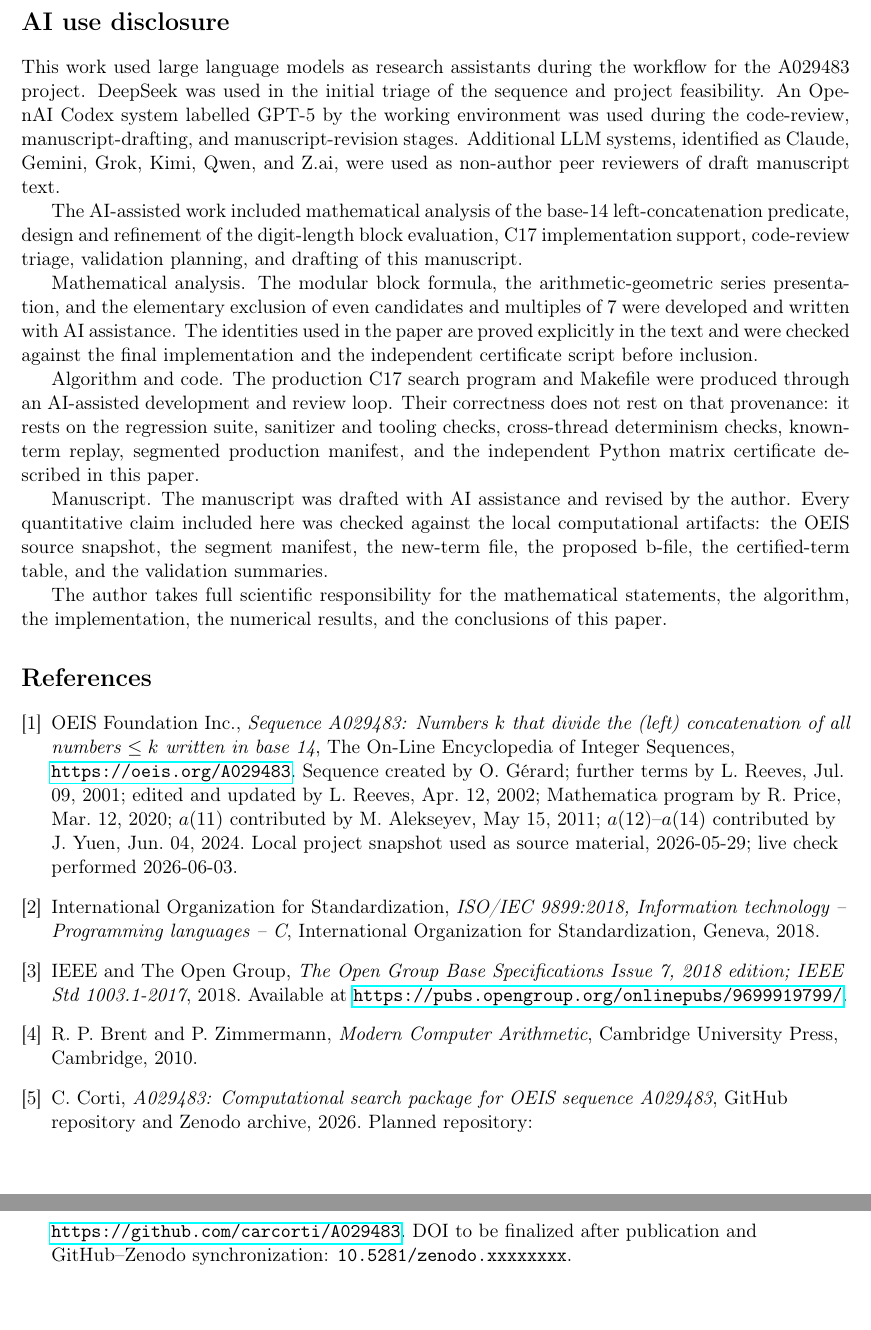
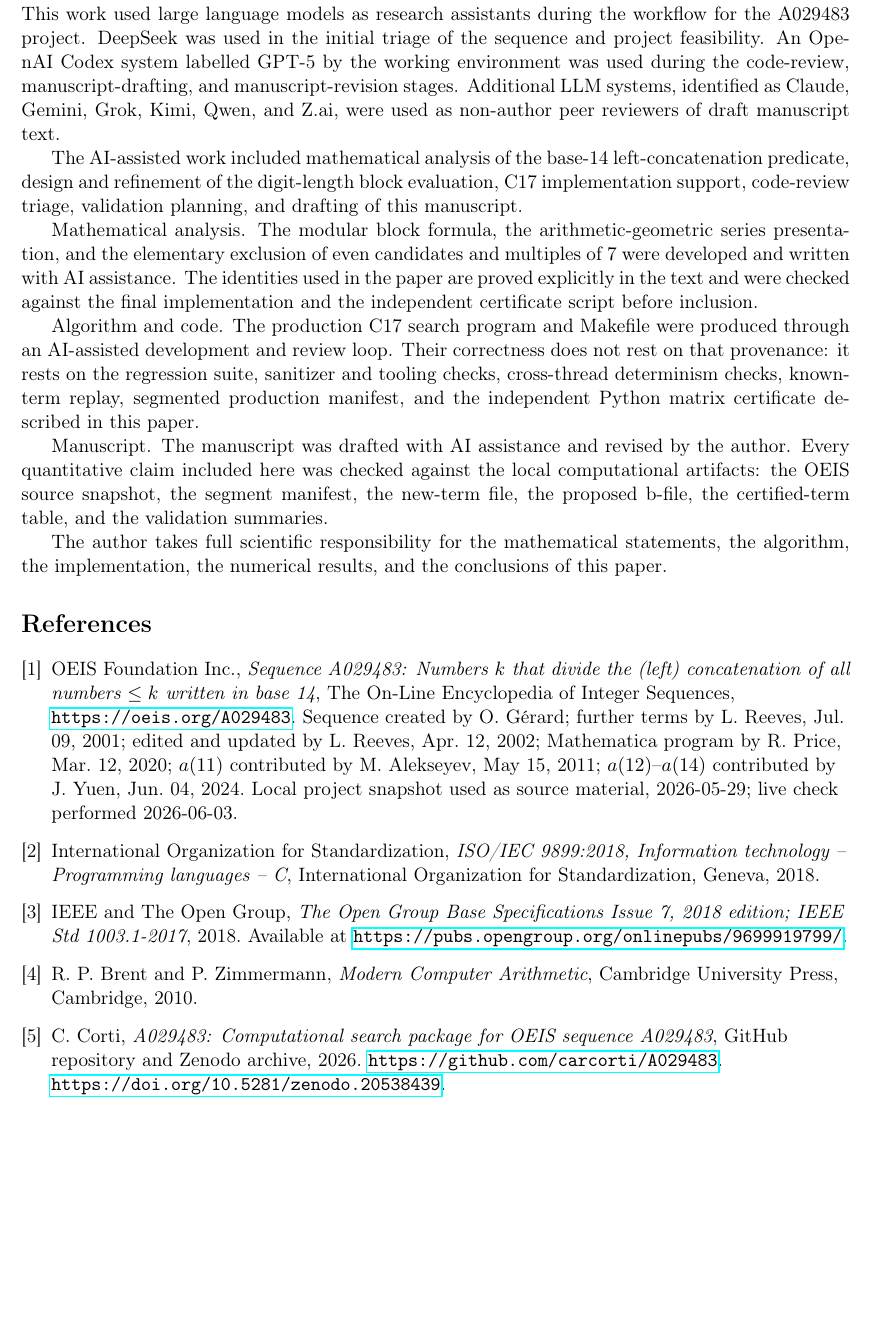
Before and after one commit to carcorti/A029483, a LaTeX paper (paper/A029483.tex): two parts of pages 10 and 11 of 11 before the commit and part of page 10 of 10 after it, the two joined at a grey line, cut at the place of the change, the shorter picture padded with empty space. Compiled offline with pdfLaTeX.

Commit message:
Add Zenodo DOI
Add the Zenodo DOI to README.md, CITATION.cff, and paper references.

```diff
--- a/paper/A029483.tex
+++ b/paper/A029483.tex
@@ -720,10 +720,9 @@ Cambridge University Press, Cambridge, 2010.
 \bibitem{cortiA029483Package2026}
 C. Corti,
 \emph{A029483: Computational search package for OEIS sequence A029483},
-GitHub repository and Zenodo archive, 2026.  Planned repository:
-\url{https://github.com/carcorti/A029483}.  DOI to be finalized after
-publication and GitHub--Zenodo synchronization:
-\texttt{10.5281/zenodo.xxxxxxxx}.
+GitHub repository and Zenodo archive, 2026.
+\url{https://github.com/carcorti/A029483}.
+\url{https://doi.org/10.5281/zenodo.20538439}.
 
 \end{thebibliography}
 
```
Also changed, not shown: README.md, paper/A029483.pdf, 1 other file.
